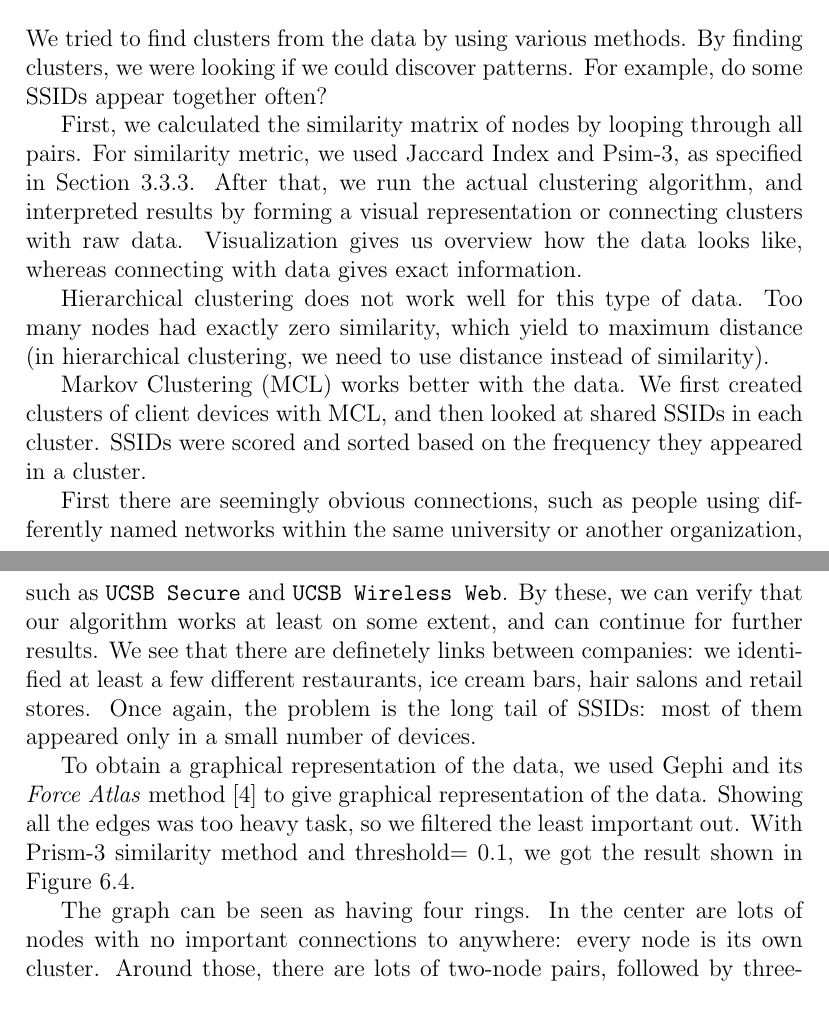
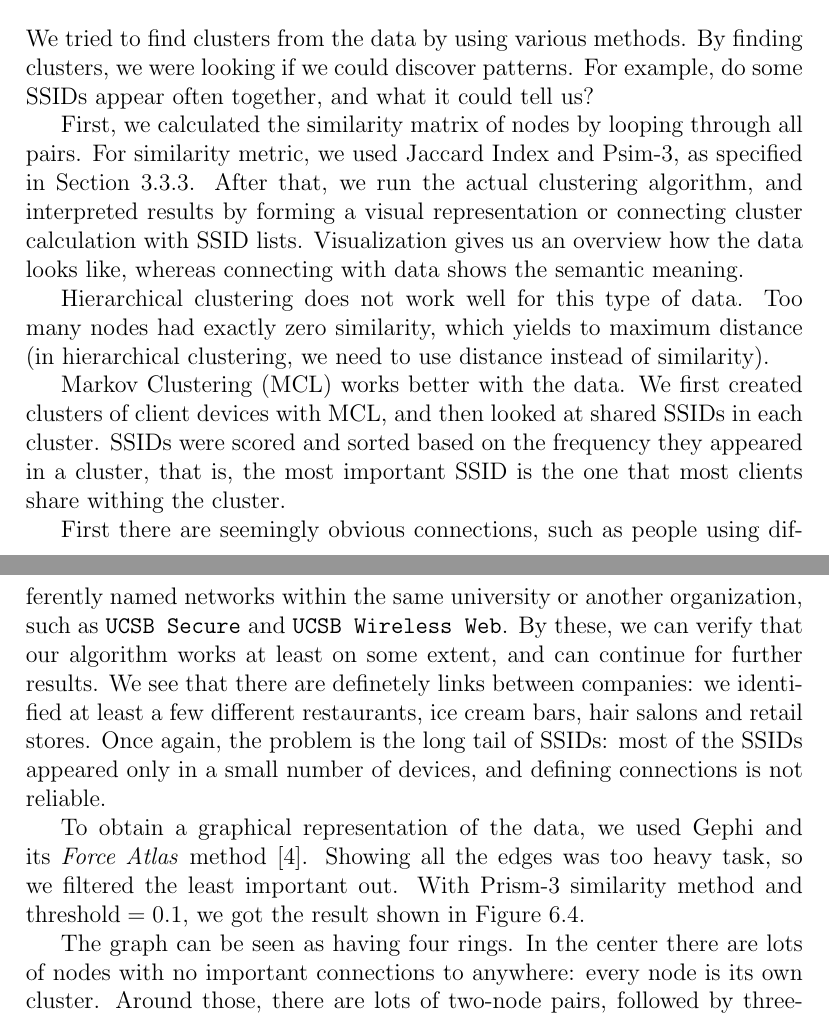
Before and after one commit to pekko/masterthesis, a LaTeX thesis (tex/thesis.tex): two parts of pages 55 and 56 of 79, joined at a grey line, cut so that both start at the same text. Compiled offline with pdfLaTeX.

Commit message:
grammar, typos, miscfixes

```diff
--- a/tex/thesis.tex
+++ b/tex/thesis.tex
@@ -1332,17 +1332,17 @@ Manufacturer distribution is shown in Figure~\ref{fig:manufacturers}. Today's sm
 \section{Clustering}
 \label{sec:practical_clustering}
 
-We tried to find clusters from the data by using various methods. By finding clusters, we were looking if we could discover patterns. For example, do some SSIDs appear together often?
-
-First, we calculated the similarity matrix of nodes by looping through all pairs. For similarity metric, we used Jaccard Index and Psim-3, as specified in Section~\ref{subsec:clustering}. After that, we run the actual clustering algorithm, and interpreted results by forming a visual representation or connecting clusters with raw data. Visualization gives us overview how the data looks like, whereas connecting with data gives exact information.
-
-Hierarchical clustering does not work well for this type of data. Too many nodes had exactly zero similarity, which yield to maximum distance (in hierarchical clustering, we need to use distance instead of similarity).
-
-Markov Clustering (MCL) works better with the data. We first created clusters of client devices with MCL, and then looked at shared SSIDs in each cluster. SSIDs were scored and sorted based on the frequency they appeared in a cluster.
-
-First there are seemingly obvious connections, such as people using differently named networks within the same university or another organization, such as \texttt{UCSB Secure} and \texttt{UCSB Wireless Web}. By these, we can verify that our algorithm works at least on some extent, and can continue for further results. We see that there are definetely links between companies: we identified at least a few different restaurants, ice cream bars, hair salons and retail stores. Once again, the problem is the long tail of SSIDs: most of them appeared only in a small number of devices.
-
-To obtain a graphical representation of the data, we used Gephi and its \emph{Force Atlas} method~\cite{bastian2009gephi} to give graphical representation of the data. Showing all the edges was too heavy task, so we filtered the least important out. With Prism-3 similarity method and threshold$= 0.1$, we got the result shown in Figure~\ref{gephi_01}.
+We tried to find clusters from the data by using various methods. By finding clusters, we were looking if we could discover patterns. For example, do some SSIDs appear often together, and what it could tell us?
+
+First, we calculated the similarity matrix of nodes by looping through all pairs. For similarity metric, we used Jaccard Index and Psim-3, as specified in Section~\ref{subsec:clustering}. After that, we run the actual clustering algorithm, and interpreted results by forming a visual representation or connecting cluster calculation with SSID lists. Visualization gives us an overview how the data looks like, whereas connecting with data shows the semantic meaning.
+
+Hierarchical clustering does not work well for this type of data. Too many nodes had exactly zero similarity, which yields to maximum distance (in hierarchical clustering, we need to use distance instead of similarity).
+
+Markov Clustering (MCL) works better with the data. We first created clusters of client devices with MCL, and then looked at shared SSIDs in each cluster. SSIDs were scored and sorted based on the frequency they appeared in a cluster, that is, the most important SSID is the one that most clients share withing the cluster.
+
+First there are seemingly obvious connections, such as people using differently named networks within the same university or another organization, such as \texttt{UCSB Secure} and \texttt{UCSB Wireless Web}. By these, we can verify that our algorithm works at least on some extent, and can continue for further results. We see that there are definetely links between companies: we identified at least a few different restaurants, ice cream bars, hair salons and retail stores. Once again, the problem is the long tail of SSIDs: most of the SSIDs appeared only in a small number of devices, and defining connections is not reliable.
+
+To obtain a graphical representation of the data, we used Gephi and its \emph{Force Atlas} method~\cite{bastian2009gephi}. Showing all the edges was too heavy task, so we filtered the least important out. With Prism-3 similarity method and $\text{threshold} = 0.1$, we got the result shown in Figure~\ref{gephi_01}.
 
 \begin{figure}
     \center
@@ -1351,7 +1351,7 @@ To obtain a graphical representation of the data, we used Gephi and its \emph{Fo
     \label{gephi_01}
 \end{figure}
 
-The graph can be seen as having four rings. In the center are lots of nodes with no important connections to anywhere: every node is its own cluster. Around those, there are lots of two-node pairs, followed by three-node clusters. Outermost we have clusters with many nodes. In the graph, darker edge represents higher similarity: there are a couple of extremely similar pairs.
+The graph can be seen as having four rings. In the center there are lots of nodes with no important connections to anywhere: every node is its own cluster. Around those, there are lots of two-node pairs, followed by three-node clusters. Outermost we have clusters with many nodes. In the graph, darker edge represents higher similarity: there are a couple of extremely similar pairs.
 
 
 
```
Also changed, not shown: tex/thesis.tex (20 more changed lines).
